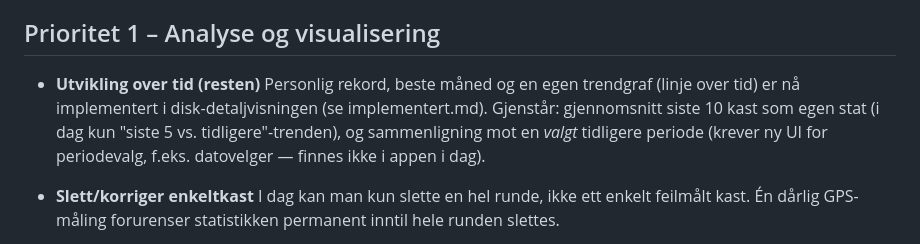
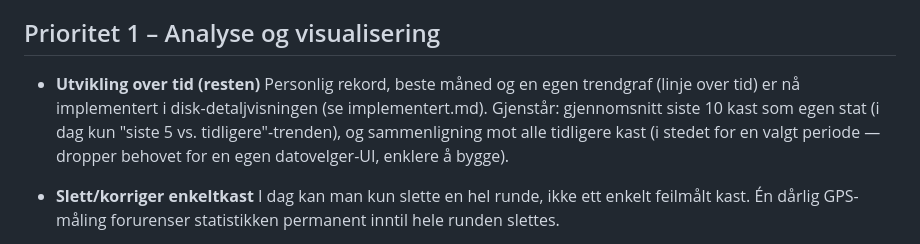
Before and after one commit to lg2244-cpu/DGFW---Disc-Golf-Field-Work, a Markdown page: TODO.md, the part around the change. GitHub-like rendering.

Commit message:
Forenkle "Utvikling over tid (resten)" til sammenligning mot alle tidligere kast
Bytter ut ideen om sammenligning mot en valgt tidligere periode (som ville
krevd en egen datovelger-UI) med sammenligning mot alle tidligere kast -
enklere å bygge, ingen ny UI nødvendig.

Co-Authored-By: Claude Sonnet 5 <noreply@anthropic.com>

```diff
--- a/TODO.md
+++ b/TODO.md
@@ -5,7 +5,7 @@ Samlet backlog, organisert etter prioritet. Ferdigstilte punkter ligger i [imple
 ## Prioritet 1 – Analyse og visualisering
 
 - **Utvikling over tid (resten)**
-  Personlig rekord, beste måned og en egen trendgraf (linje over tid) er nå implementert i disk-detaljvisningen (se implementert.md). Gjenstår: gjennomsnitt siste 10 kast som egen stat (i dag kun "siste 5 vs. tidligere"-trenden), og sammenligning mot en *valgt* tidligere periode (krever ny UI for periodevalg, f.eks. datovelger — finnes ikke i appen i dag).
+  Personlig rekord, beste måned og en egen trendgraf (linje over tid) er nå implementert i disk-detaljvisningen (se implementert.md). Gjenstår: gjennomsnitt siste 10 kast som egen stat (i dag kun "siste 5 vs. tidligere"-trenden), og sammenligning mot alle tidligere kast (i stedet for en valgt periode — dropper behovet for en egen datovelger-UI, enklere å bygge).
 
 - **Slett/korriger enkeltkast**
   I dag kan man kun slette en hel runde, ikke ett enkelt feilmålt kast. Én dårlig GPS-måling forurenser statistikken permanent inntil hele runden slettes.
```
